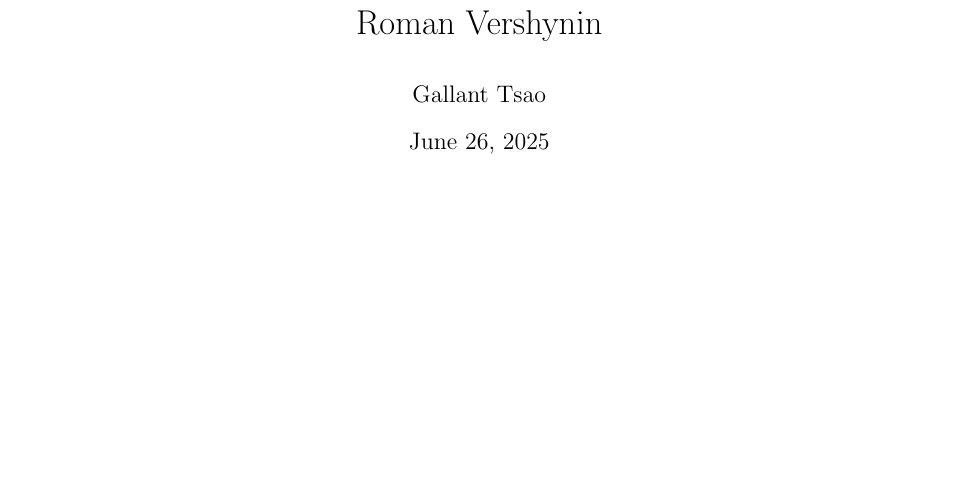
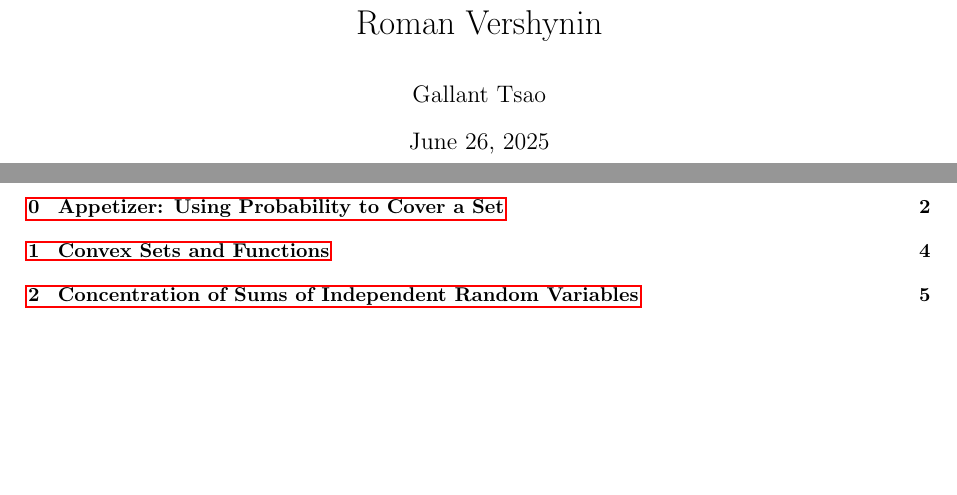
Before and after one commit to gallnt/highdim-probability, a LaTeX document (notes.tex, which reads Chapter 0/notes.tex, Chapter 2/notes.tex): part of page 1 of 8 before the commit and two parts of pages 1 and 2 of 8 after it, the two joined at a grey line, cut so that both start at the same text, the shorter picture padded with empty space. The pictures show the PDF file notes.pdf that the author committed with the source.

Commit message:
Added TOC for notes

```diff
--- a/Chapter 0/notes.tex
+++ b/Chapter 0/notes.tex
@@ -1,3 +1,4 @@
+\section{Appetizer: Using Probability to Cover a Set}
 
 \begin{definition}[]
 A \underline{convex combination} of points $z_1, \dots, z_m \in \mathbb{R}^n$ is a linear combination with coefficients
--- a/Chapter 2/notes.tex
+++ b/Chapter 2/notes.tex
@@ -1,5 +1,4 @@
-% \title{Notes for Chapter 2: Concentration of Sums of Independent Random Variables}
-% \author{Gallant Tsao}
+\section{Concentration of Sums of Independent Random Variables}
 
 \section*{Why Concentration Inequalities?}
 From previous chapters, the simplest concentration inequality is Chebyshev's Inequality, which is quite
```
Also changed, not shown: Chapter 1/notes.tex (+1 -1 lines), notes.tex (+1 -0 lines), notes.pdf, 2 other files.
